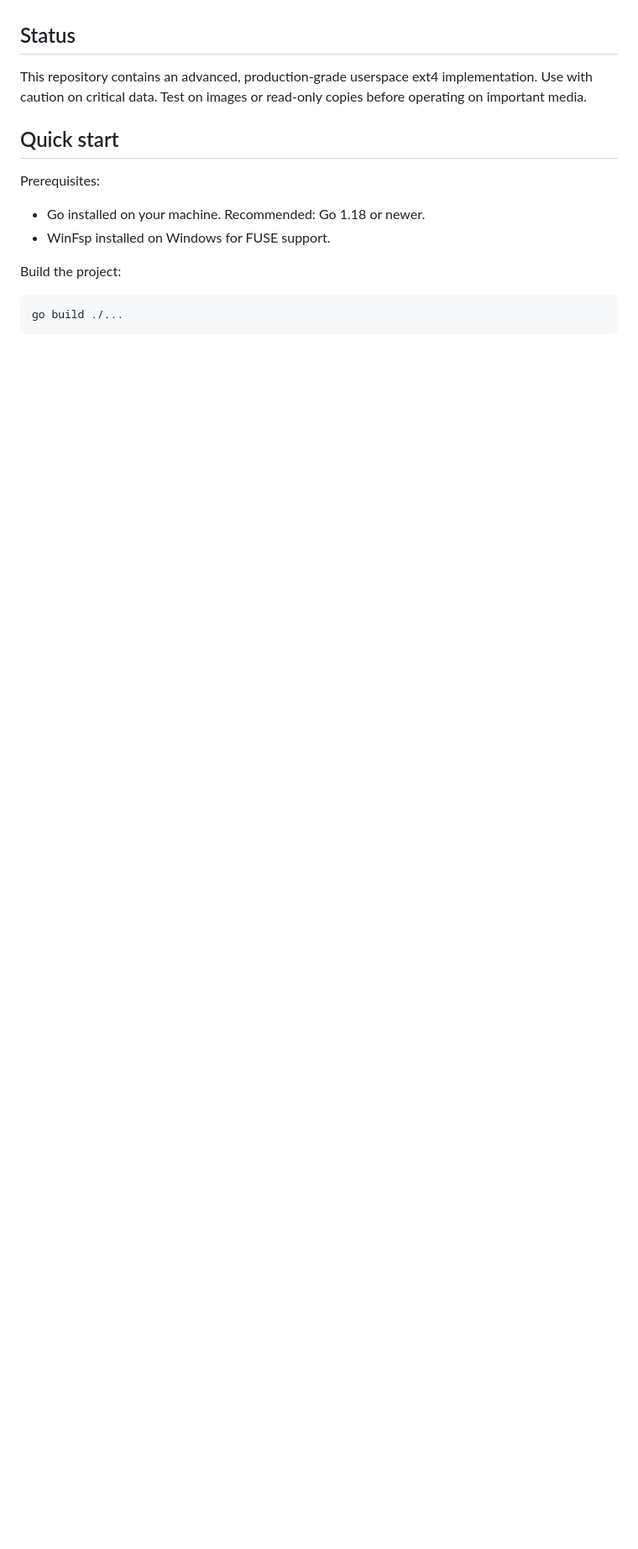
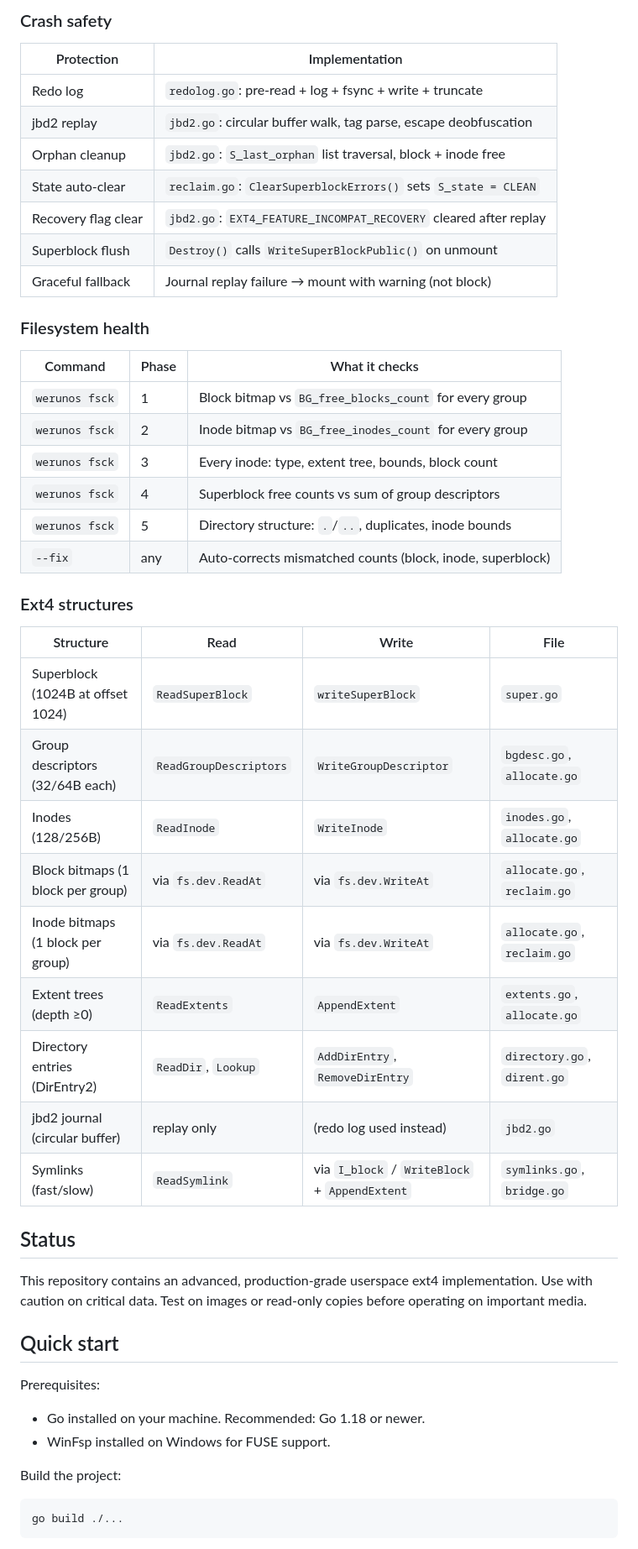
Before and after one commit to NilayShenai/Werunos, a Markdown page: README.md, the part around one of its changes. Shown at 84% size. Rendered like a GitHub page; blank space fills up the shorter version.

```diff
--- a/README.md
+++ b/README.md
@@ -35,3 +60,39 @@ integrity and crash safety for writes to raw disks and disk images.
+### Crash safety
+
+| Protection | Implementation |
+|---|---|
+| Redo log | `redolog.go`: pre-read + log + fsync + write + truncate |
+| jbd2 replay | `jbd2.go`: circular buffer walk, tag parse, escape deobfuscation |
+| Orphan cleanup | `jbd2.go`: `S_last_orphan` list traversal, block + inode free |
+| State auto-clear | `reclaim.go`: `ClearSuperblockErrors()` sets `S_state = CLEAN` |
+| Recovery flag clear | `jbd2.go`: `EXT4_FEATURE_INCOMPAT_RECOVERY` cleared after replay |
+| Superblock flush | `Destroy()` calls `WriteSuperBlockPublic()` on unmount |
+| Graceful fallback | Journal replay failure → mount with warning (not block) |
+
+### Filesystem health
+
+| Command | Phase | What it checks |
+|---|---|---|
+| `werunos fsck` | 1 | Block bitmap vs `BG_free_blocks_count` for every group |
+| `werunos fsck` | 2 | Inode bitmap vs `BG_free_inodes_count` for every group |
+| `werunos fsck` | 3 | Every inode: type, extent tree, bounds, block count |
+| `werunos fsck` | 4 | Superblock free counts vs sum of group descriptors |
+| `werunos fsck` | 5 | Directory structure: `.`/`..`, duplicates, inode bounds |
+| `--fix` | any | Auto-corrects mismatched counts (block, inode, superblock) |
+
+### Ext4 structures
+
+| Structure | Read | Write | File |
+|---|---|---|---|
+| Superblock (1024B at offset 1024) |  `ReadSuperBlock` |  `writeSuperBlock` | `super.go` |
+| Group descriptors (32/64B each) |  `ReadGroupDescriptors` |  `WriteGroupDescriptor` | `bgdesc.go`, `allocate.go` |
+| Inodes (128/256B) |  `ReadInode` |  `WriteInode` | `inodes.go`, `allocate.go` |
+| Block bitmaps (1 block per group) |  via `fs.dev.ReadAt` |  via `fs.dev.WriteAt` | `allocate.go`, `reclaim.go` |
+| Inode bitmaps (1 block per group) |  via `fs.dev.ReadAt` |  via `fs.dev.WriteAt` | `allocate.go`, `reclaim.go` |
+| Extent trees (depth ≥0) |  `ReadExtents` |  `AppendExtent` | `extents.go`, `allocate.go` |
+| Directory entries (DirEntry2) |  `ReadDir`, `Lookup` |  `AddDirEntry`, `RemoveDirEntry` | `directory.go`, `dirent.go` |
+| jbd2 journal (circular buffer) |  replay only | (redo log used instead) | `jbd2.go` |
+| Symlinks (fast/slow) |  `ReadSymlink` |  via `I_block` / `WriteBlock` + `AppendExtent` | `symlinks.go`, `bridge.go` |
 
 ## Status
 
```
Also changed, not shown: other parts of README.md (+39 -112 lines).
